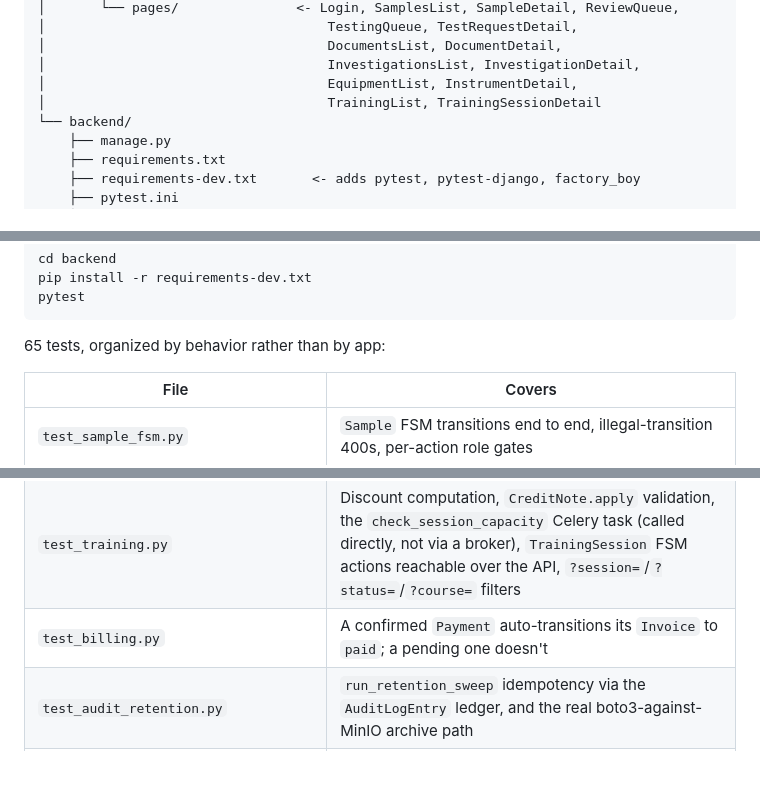
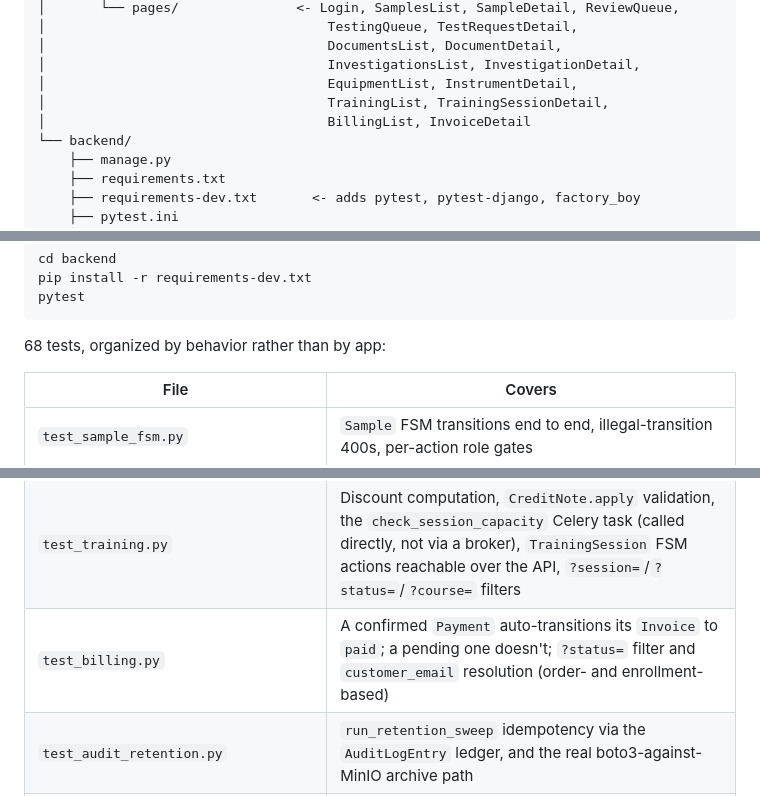
Before and after one commit to crwthopia/nexus-lims, a Markdown page: README.md, 3 parts joined by grey strips. Drawn GitHub-style; blank space fills up the shorter version.

````diff
--- a/README.md
+++ b/README.md
@@ -71,7 +73,8 @@ nasat-lims/
 │                                    DocumentsList, DocumentDetail,
 │                                    InvestigationsList, InvestigationDetail,
 │                                    EquipmentList, InstrumentDetail,
-│                                    TrainingList, TrainingSessionDetail
+│                                    TrainingList, TrainingSessionDetail,
+│                                    BillingList, InvoiceDetail
 └── backend/
     ├── manage.py
     ├── requirements.txt
@@ -732,7 +763,7 @@ pip install -r requirements-dev.txt
 pytest
 ```
 
-65 tests, organized by behavior rather than by app:
+68 tests, organized by behavior rather than by app:
 
 | File | Covers |
 |---|---|
@@ -746,7 +777,7 @@ pytest
 | `test_equipment_calibration.py` | FR-E3-02: a calibration result flips `Instrument.status` and advances `calibration_due_date`; `?status=` filter actually filters |
 | `test_investigations.py` | FR-E9-01: `close` is the only path to `closed`, sets `closed_at` atomically, can't double-close; `?status=`/`?related_sample=` filters actually filter |
 | `test_training.py` | Discount computation, `CreditNote.apply` validation, the `check_session_capacity` Celery task (called directly, not via a broker), `TrainingSession` FSM actions reachable over the API, `?session=`/`?status=`/`?course=` filters |
-| `test_billing.py` | A confirmed `Payment` auto-transitions its `Invoice` to `paid`; a pending one doesn't |
+| `test_billing.py` | A confirmed `Payment` auto-transitions its `Invoice` to `paid`; a pending one doesn't; `?status=` filter and `customer_email` resolution (order- and enrollment-based) |
 | `test_audit_retention.py` | `run_retention_sweep` idempotency via the `AuditLogEntry` ledger, and the real boto3-against-MinIO archive path |
 | `test_fsm_refresh_from_db.py` | Regression test for the `FSMModelMixin` fix below |
 | `test_staff_me.py` | `GET /auth/staff/me`, `POST /auth/staff/logout`, and the Entra ID login-complete redirect (Staff Console support endpoints) |
````
Also changed, not shown: other parts of README.md (+47 -20 lines).
